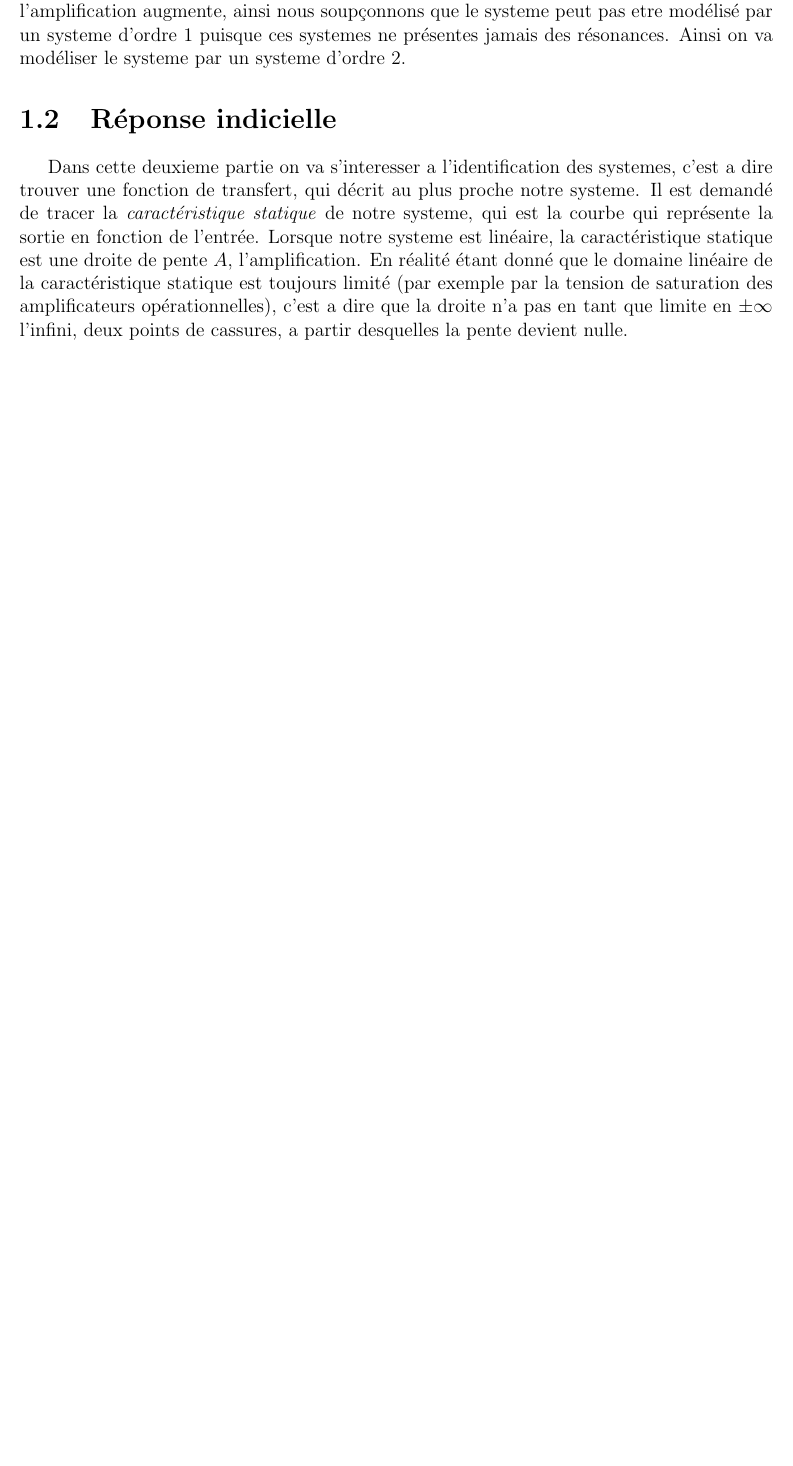
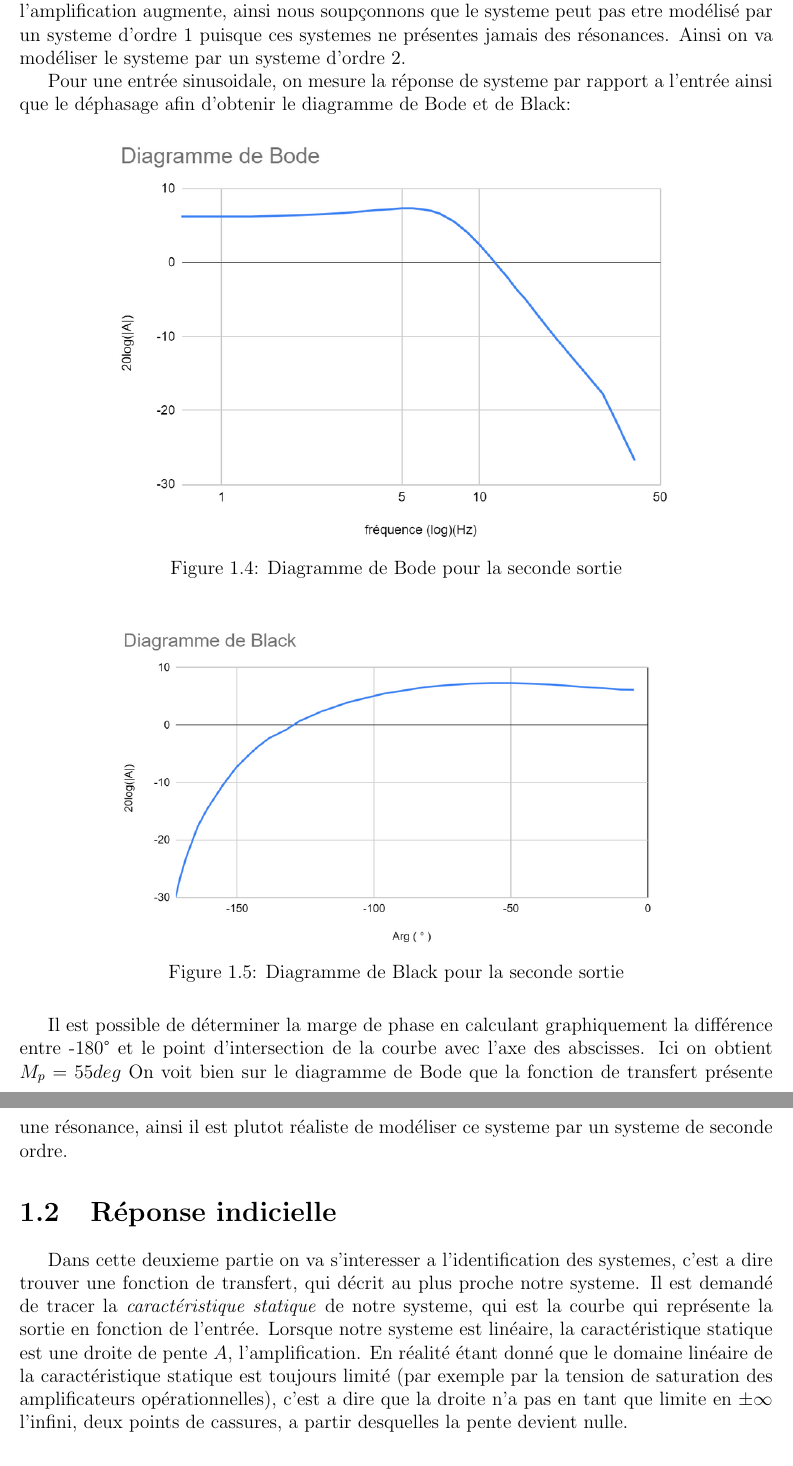
Before and after one commit to SyncAdam/TPAUTOMATIQUE, a LaTeX document (rendu.tex): part of page 6 of 24 before the commit and two parts of pages 6 and 7 of 27 after it, the two joined at a grey line, cut so that both start at the same text, the shorter picture padded with empty space. Compiled offline with pdfLaTeX.

Commit message:
asdasdasd

```diff
--- a/rendu.tex
+++ b/rendu.tex
@@ -142,6 +142,25 @@ Pour le systeme 2, on constate qu'en variant la fréquence d'entrée sinusoidale
 nous soupçonnons que le systeme peut pas etre modélisé par un systeme d'ordre 1 puisque ces systemes
 ne présentes jamais des résonances. Ainsi on va modéliser le systeme par un systeme d'ordre 2.
 
+Pour une entrée sinusoidale, on mesure la réponse de systeme par rapport a l'entrée ainsi que le déphasage afin d'obtenir
+le diagramme de Bode et de Black:
+
+\begin{figure}[H]
+    \centering
+    \includegraphics[width=0.75\textwidth]{bode2.png}
+    \caption{Diagramme de Bode pour la seconde sortie}
+    \label{fig:diagBlack1}
+\end{figure}
+\begin{figure}[H]
+    \centering
+    \includegraphics[width=0.75\textwidth]{black2.png}
+    \caption{Diagramme de Black pour la seconde sortie}
+    \label{fig:diagBlack1}
+\end{figure}
+
+Il est possible de déterminer la marge de phase en calculant graphiquement la différence entre -180° et le point d'intersection de la courbe avec l'axe des abscisses. Ici on obtient $M_p = 55deg$
+On voit bien sur le diagramme de Bode que la fonction de transfert présente une résonance, ainsi il est plutot réaliste de modéliser
+ce systeme par un systeme de seconde ordre.
 \section{Réponse indicielle}
 
 \par
```
Also changed, not shown: bilan1.png (added), bilan2.png (added), bilan3.png (added), black2.png (added), bode2.png (added), rendu.pdf, rendu.tex (32 more changed lines), 5 other files.
